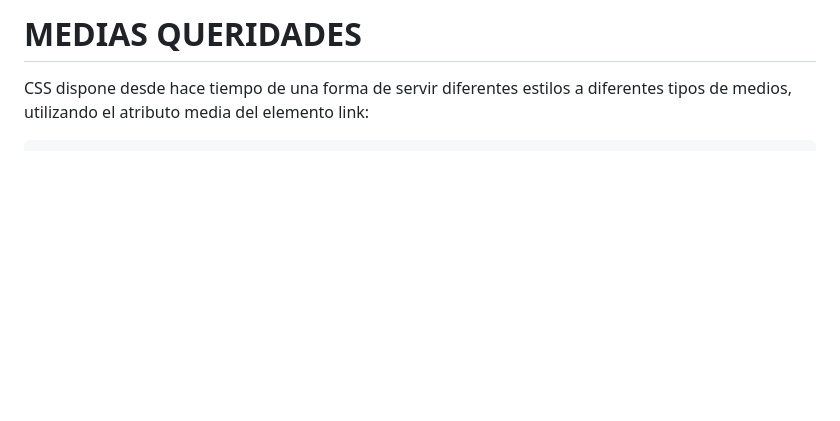
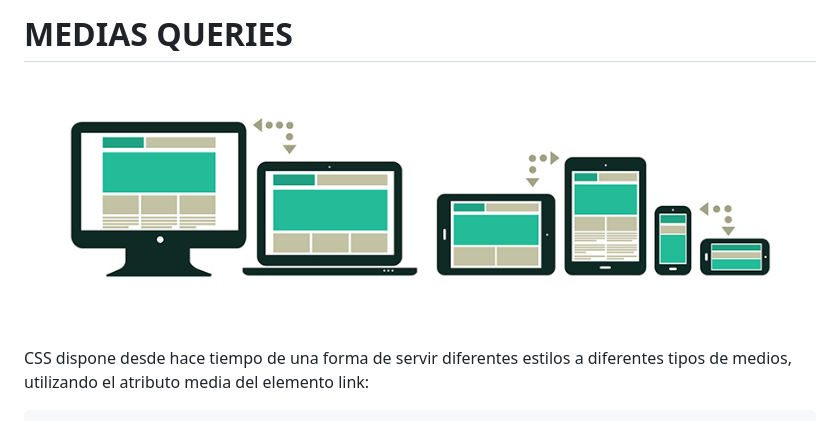
Before and after one commit to ElizaMejia/Curso-CSS, a Markdown page: Capitulo2/README.md, the part around one of its changes. GitHub-like rendering; blank space fills up the shorter version.

Commit message:
Update README.md
Se agrego una imagen el README

```diff
--- a/Capitulo2/README.md
+++ b/Capitulo2/README.md
@@ -1,5 +1,6 @@
-# MEDIAS QUERIDADES
+# MEDIAS QUERIES
 
+![Media Queries](https://github.com/ElizaMejia/Curso-CSS/blob/Capitulo2/Imagenes/media-queries-blog.jpeg)
 
 CSS dispone desde hace tiempo de una forma de servir diferentes estilos a diferentes tipos de medios, utilizando el atributo media del elemento link:
 
```
Also changed, not shown: other parts of Capitulo2/README.md (+1 -0 lines).
